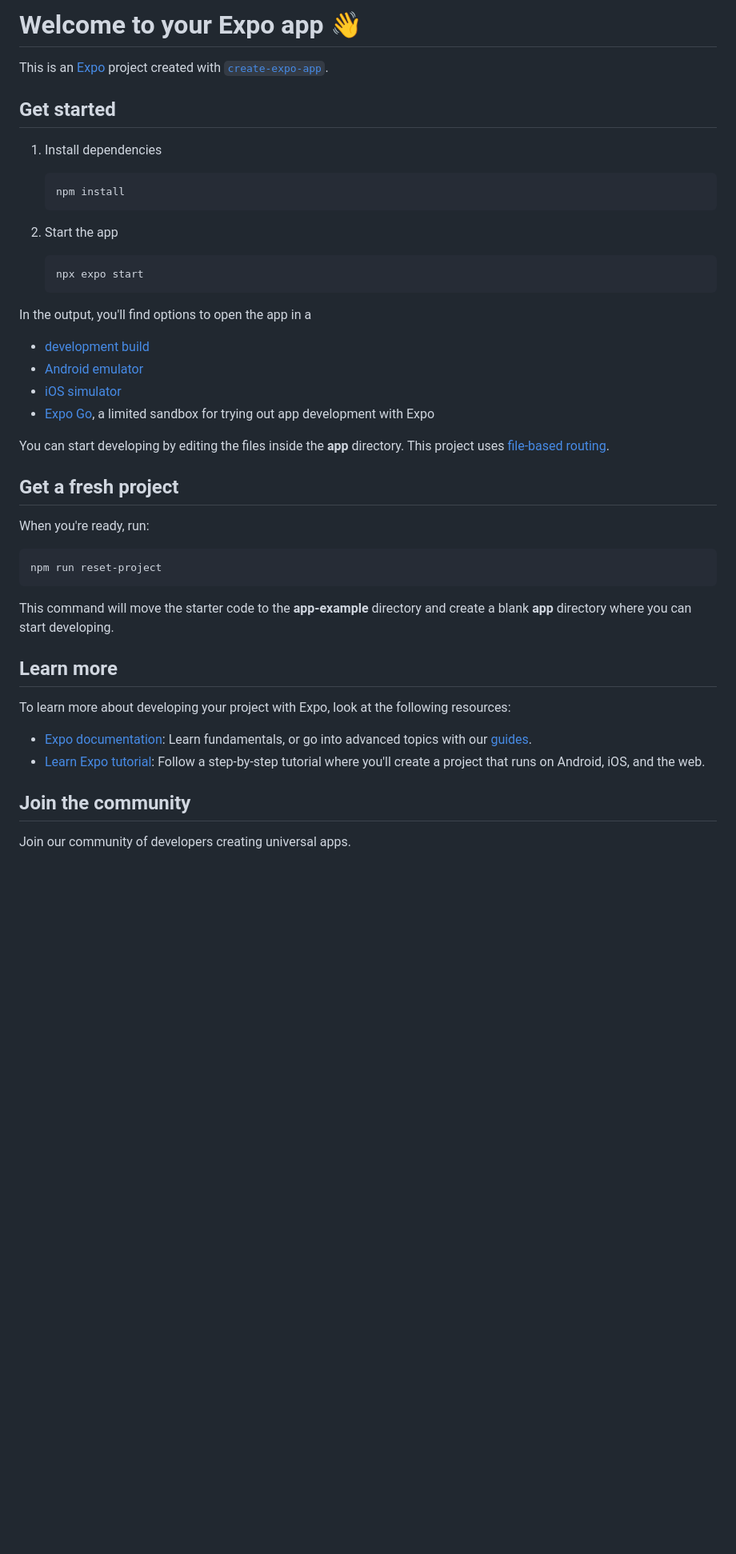
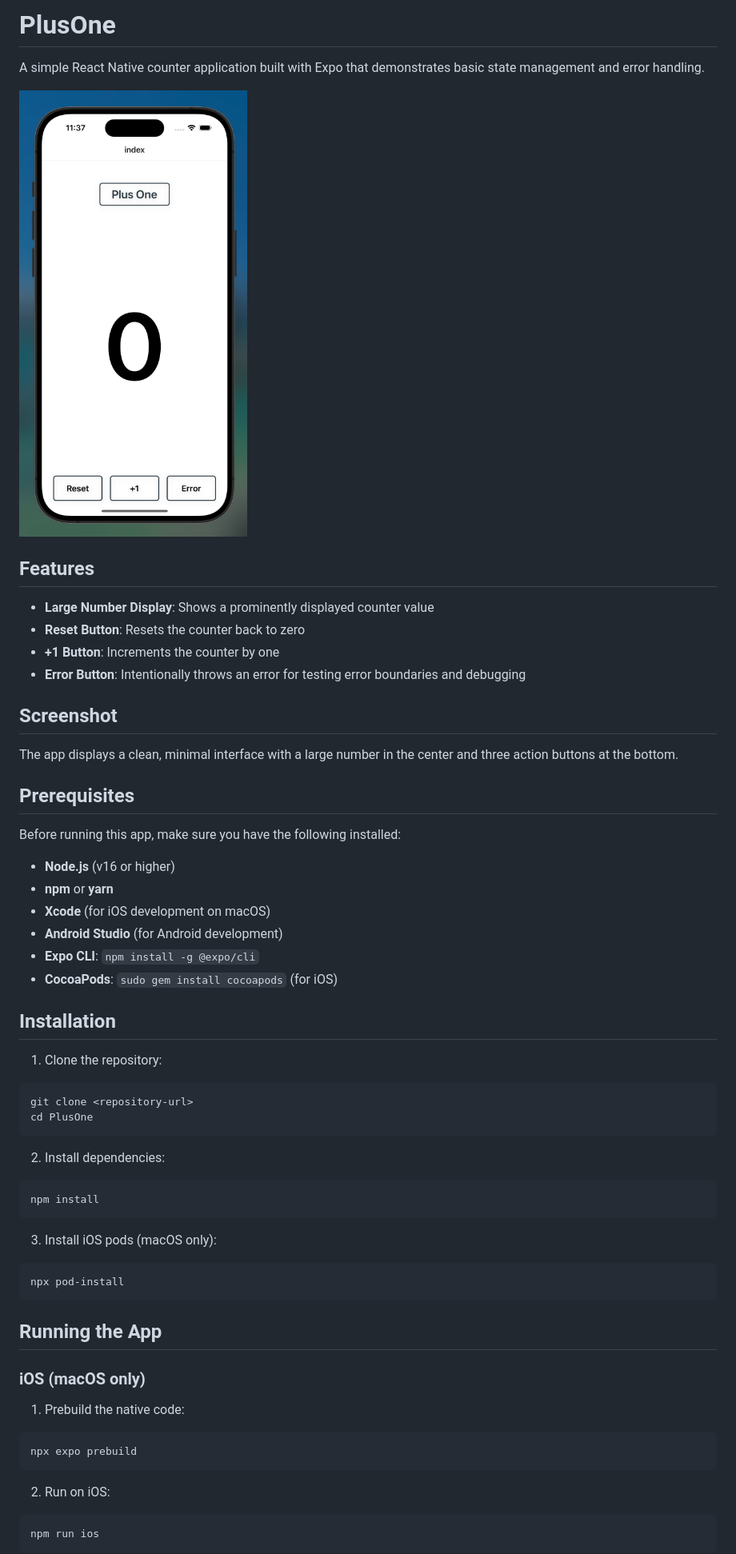
Before and after one commit to arober39/PlusOne, a Markdown page: README.md, the part around the change printed below. Shown: that part at 80% size. Drawn GitHub-style; pictures changed too: assets/images/PlusOneHomeScreen.png (added); blank space fills up the shorter version.

````diff
--- a/README.md
+++ b/README.md
@@ -1,48 +1,60 @@
-# Welcome to your Expo app 👋
+# PlusOne
 
-This is an [Expo](https://expo.dev) project created with [`create-expo-app`](https://www.npmjs.com/package/create-expo-app).
+A simple React Native counter application built with Expo that demonstrates basic state management and error handling.
 
-## Get started
+![Alt text](assets/images/PlusOneHomeScreen.png)
 
-1. Install dependencies
+## Features
 
-   ```bash
-   npm install
-   ```
+- **Large Number Display**: Shows a prominently displayed counter value
+- **Reset Button**: Resets the counter back to zero
+- **+1 Button**: Increments the counter by one
+- **Error Button**: Intentionally throws an error for testing error boundaries and debugging
 
-2. Start the app
+## Screenshot
 
-   ```bash
-   npx expo start
-   ```
+The app displays a clean, minimal interface with a large number in the center and three action buttons at the bottom.
 
-In the output, you'll find options to open the app in a
+## Prerequisites
 
-- [development build](https://docs.expo.dev/develop/development-builds/introduction/)
-- [Android emulator](https://docs.expo.dev/workflow/android-studio-emulator/)
-- [iOS simulator](https://docs.expo.dev/workflow/ios-simulator/)
-- [Expo Go](https://expo.dev/go), a limited sandbox for trying out app development with Expo
+Before running this app, make sure you have the following installed:
 
-You can start developing by editing the files inside the **app** directory. This project uses [file-based routing](https://docs.expo.dev/router/introduction).
+- **Node.js** (v16 or higher)
+- **npm** or **yarn**
+- **Xcode** (for iOS development on macOS)
+- **Android Studio** (for Android development)
+- **Expo CLI**: `npm install -g @expo/cli`
+- **CocoaPods**: `sudo gem install cocoapods` (for iOS)
 
-## Get a fresh project
+## Installation
 
-When you're ready, run:
-
+1. Clone the repository:
 ```bash
-npm run reset-project
+git clone <repository-url>
+cd PlusOne
 ```
 
-This command will move the starter code to the **app-example** directory and create a blank **app** directory where you can start developing.
+2. Install dependencies:
+```bash
+npm install
+```
 
-## Learn more
+3. Install iOS pods (macOS only):
+```bash
+npx pod-install
+```
 
-To learn more about developing your project with Expo, look at the following resources:
+## Running the App
 
-- [Expo documentation](https://docs.expo.dev/): Learn fundamentals, or go into advanced topics with our [guides](https://docs.expo.dev/guides).
-- [Learn Expo tutorial](https://docs.expo.dev/tutorial/introduction/): Follow a step-by-step tutorial where you'll create a project that runs on Android, iOS, and the web.
+### iOS (macOS only)
 
-## Join the community
+1. Prebuild the native code:
+```bash
+npx expo prebuild
+```
 
-Join our community of developers creating universal apps.
+2. Run on iOS:
+```bash
+npm run ios
+```
 
````
Also changed, not shown: other parts of README.md (+55 -2 lines).
